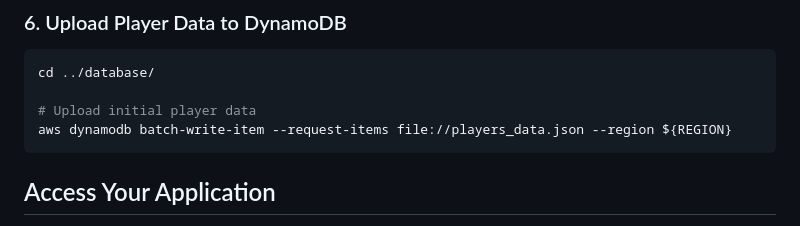
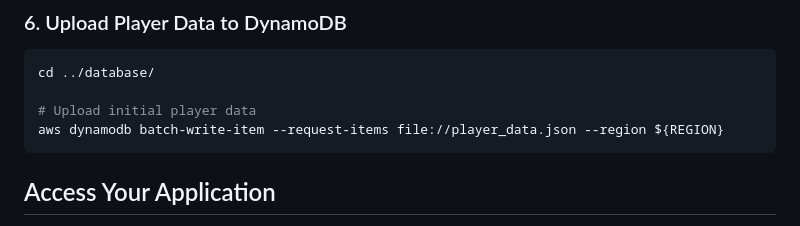
Before and after one commit to ahmed-mirreh/cloud-native-web-app, a Markdown page: README.md, the part around the change. GitHub-like rendering.

````diff
--- a/README.md
+++ b/README.md
@@ -159,7 +159,7 @@ aws s3 cp config.js s3://${BUCKET_NAME}/config.js --content-type application/jav
 cd ../database/
 
 # Upload initial player data
-aws dynamodb batch-write-item --request-items file://players_data.json --region ${REGION}
+aws dynamodb batch-write-item --request-items file://player_data.json --region ${REGION}
 ```
 
 ## Access Your Application
````
